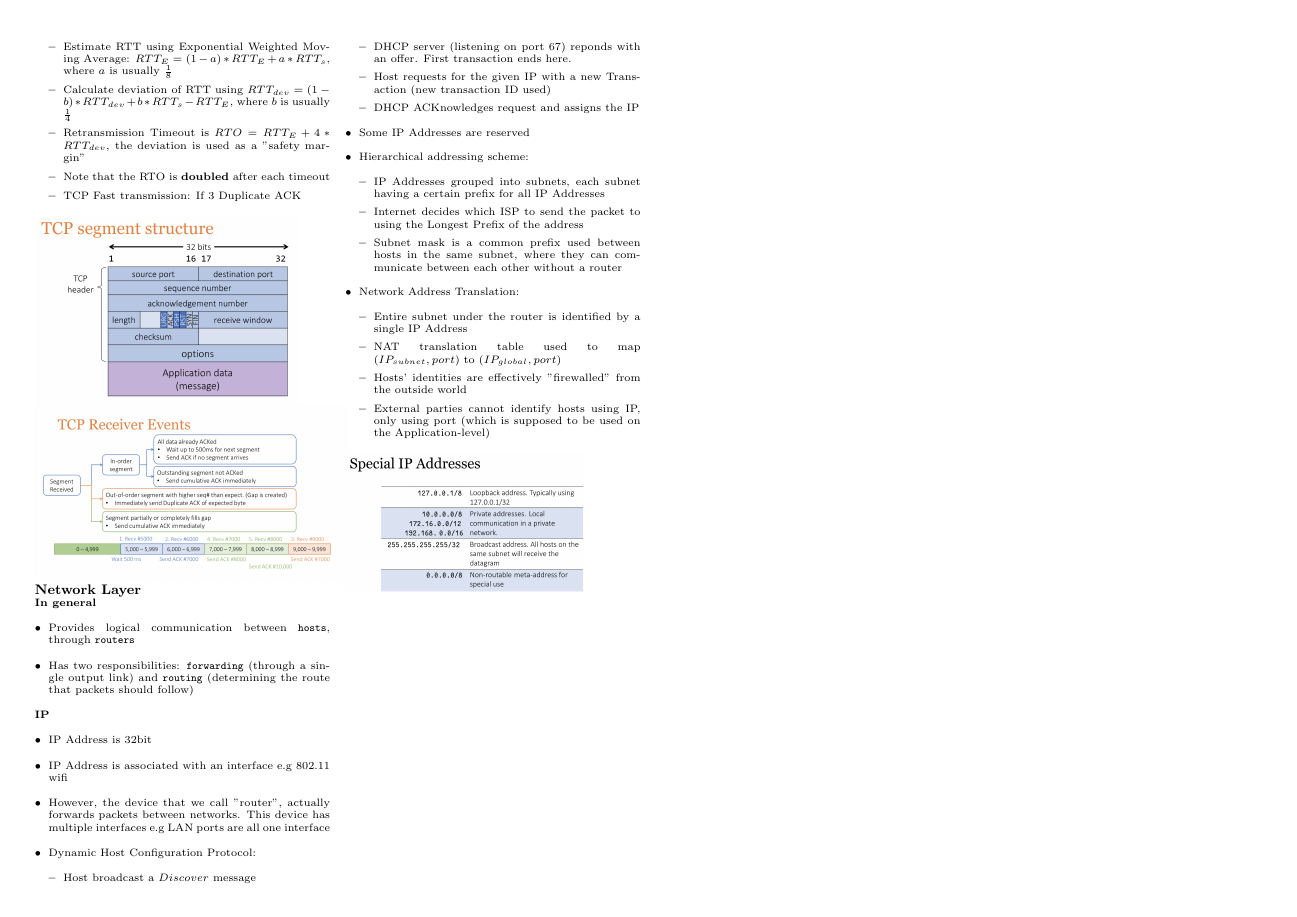
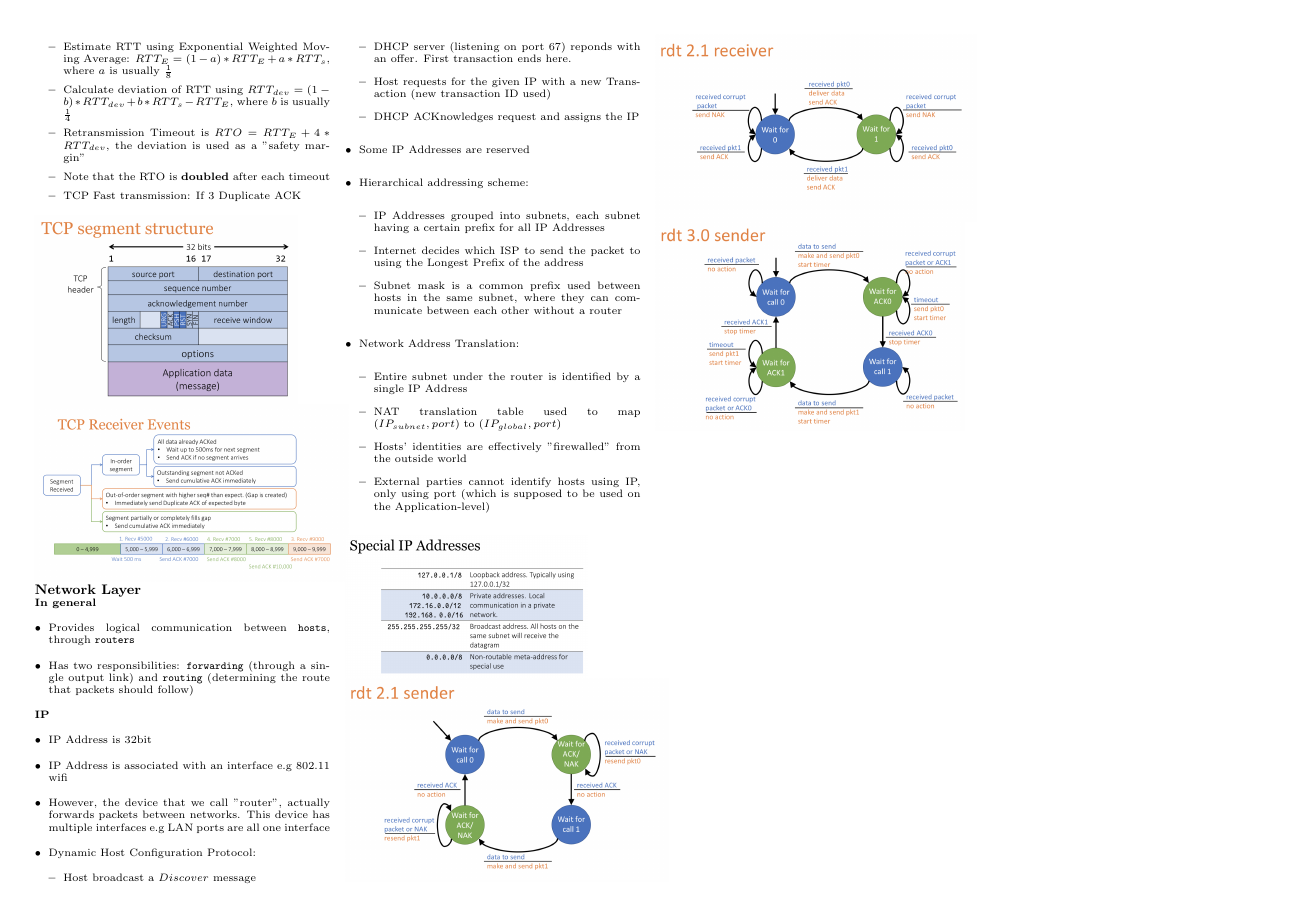
Before and after one commit to ning-y/Cheatsheets, a LaTeX document (src/cs2105-midterms-2018s1.tex): page 2 of 2. Compiled offline with pdfLaTeX.

Commit message:
Add finite state machine diagrams

```diff
--- a/src/cs2105-midterms-2018s1.tex
+++ b/src/cs2105-midterms-2018s1.tex
@@ -220,6 +220,9 @@
 \end{itemize}
 
 {\centering \includegraphics[scale=0.17]{special_ip_addresses}}
+{\centering \includegraphics[scale=0.27]{rdt_2_1_sender}}
+{\centering \includegraphics[scale=0.27]{rdt_2_1_receiver}}
+{\centering \includegraphics[scale=0.27]{rdt_3}}
 
     \end{multicols*}
 \end{document}
```
Also changed, not shown: src/images/cs2105/pipeline_timing.png (added), src/images/cs2105/rdt_2_1_receiver.png (added), src/images/cs2105/rdt_2_1_sender.png (added), src/images/cs2105/rdt_3.png (added).
